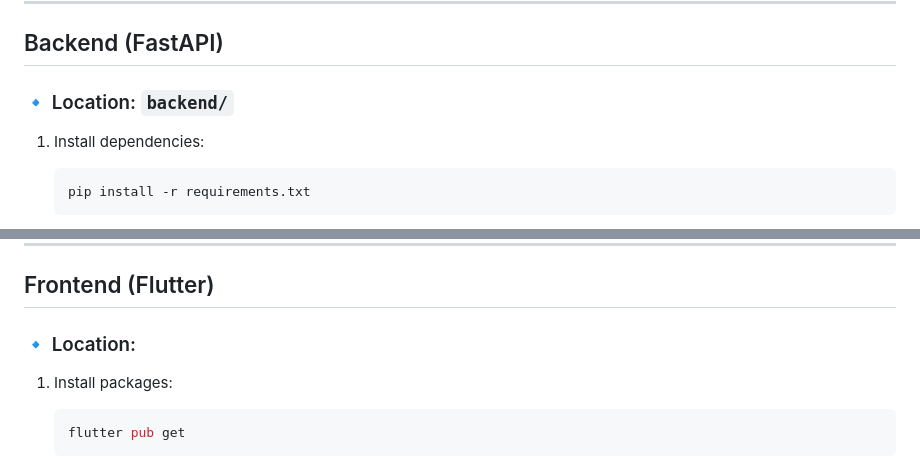
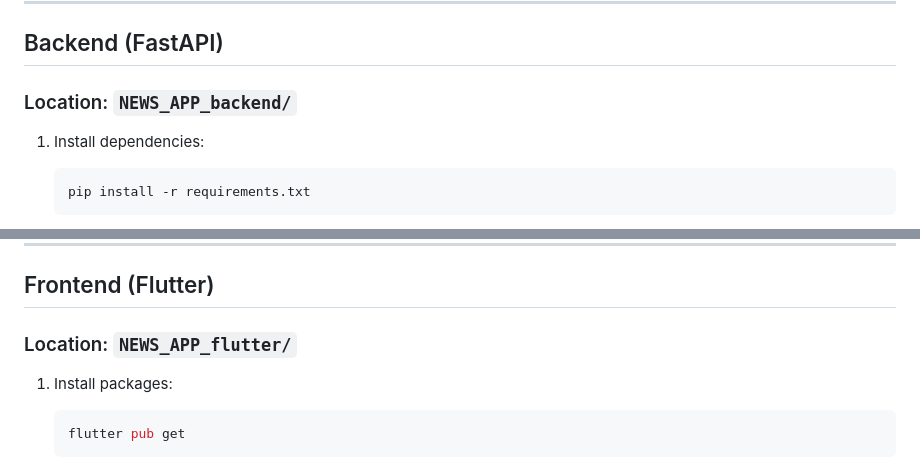
Before and after one commit to rajeshree456/news_app_project, a Markdown page: README.md, 2 parts joined by grey strips. Drawn GitHub-style.

````diff
--- a/README.md
+++ b/README.md
@@ -36,7 +36,7 @@ It displays summarized news fetched from multiple sources using **NewsAPI** and
 
 ## Backend (FastAPI)
 
-### 🔹 Location: `backend/`
+### Location: `NEWS_APP_backend/`
 
 1. Install dependencies:
    ```bash
@@ -60,7 +60,7 @@ It displays summarized news fetched from multiple sources using **NewsAPI** and
 ---
 ## Frontend (Flutter)
 
-### 🔹 Location:
+### Location: `NEWS_APP_flutter/`
 
 1. Install packages:
    ```bash
````
